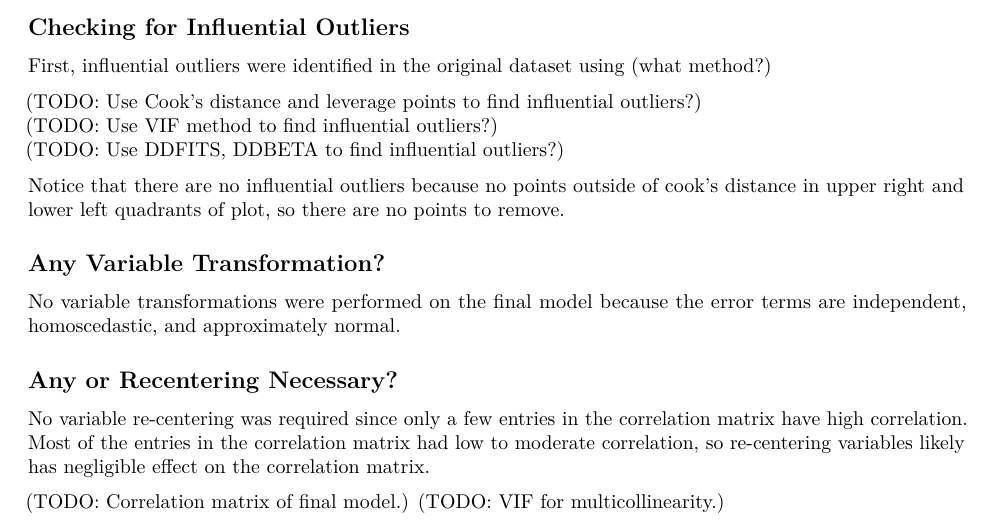
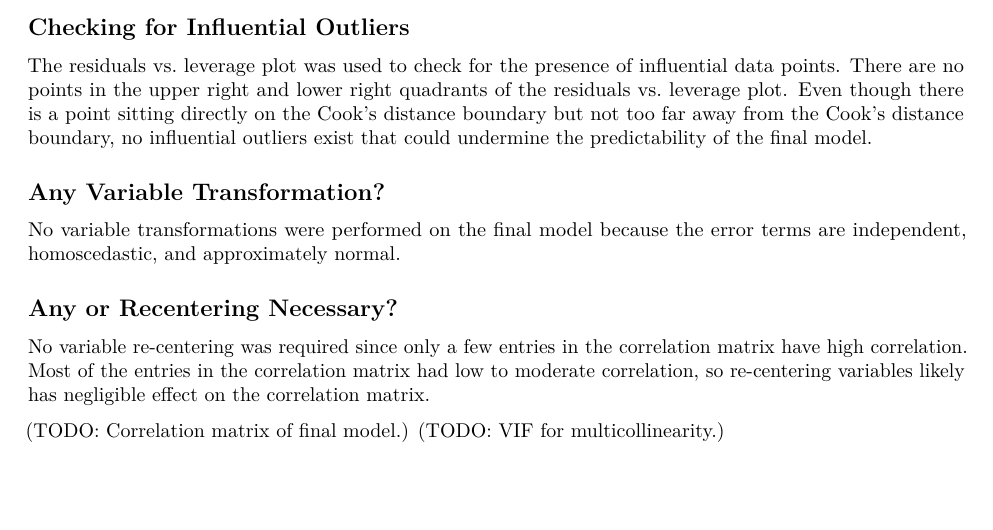
Before and after one commit to dannychen27/STA302H1----Projects, an R Markdown document (final report/STA302H1 -- Final Report.Rmd): part of page 38 of 42, cut so that both start at the same text. Rendered offline with R 4.5, knitr and Pandoc, then LaTeX, with nearby package versions; some code elsewhere in the file could not run offline.

Commit message:
Use Cook's distance to explain why there are no influential outliers.

```diff
--- a/final report/STA302H1 -- Final Report.Rmd
+++ b/final report/STA302H1 -- Final Report.Rmd
@@ -745,15 +745,11 @@ Therefore, we've shown that our linear model is a reasonable model.
 
 ## Checking for Influential Outliers
 
-First, influential outliers were identified in the original dataset using (what method?)
+<!-- Equivalent: -->
+<!-- (TODO: Use Cook’s distance and leverage points to find influential outliers?) \newline -->
+<!-- (TODO: Use DDFITS, DDBETA to find influential outliers?) -->
 
-(TODO: Use Cook’s distance and leverage points to find influential outliers?) \newline
-(TODO: Use VIF method to find influential outliers?) \newline
-(TODO: Use DDFITS, DDBETA to find influential outliers?)
-
-Notice that there are no influential outliers because no points outside of cook's distance in upper right and lower left quadrants of plot, so there are no points to remove.
-
-
+The residuals vs. leverage plot was used to check for the presence of influential data points. There are no points in the upper right and lower right quadrants of the residuals vs. leverage plot. Even though there is a point sitting directly on the Cook's distance boundary but not too far away from the Cook's distance boundary, no influential outliers exist that could undermine the predictability of the final model.
 
 ## Any Variable Transformation?
 
```
Also changed, not shown: final report/STA302H1----Final-Report.pdf.
